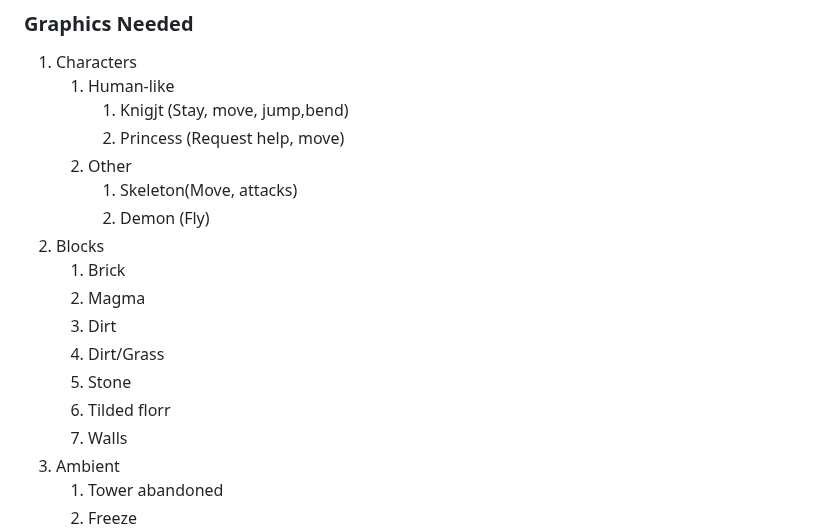
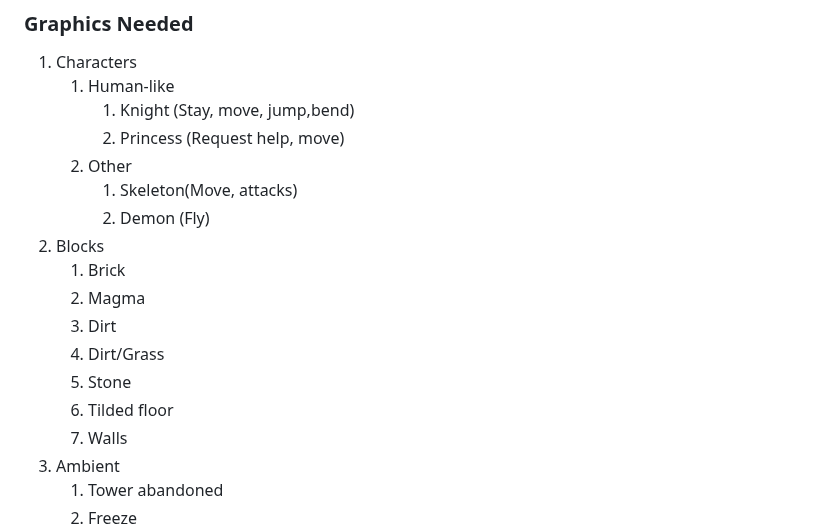
Before and after one commit to Santiago-Coronado/Jump_King_Team, a Markdown page: Videojuego/GDD_Template.md, the part around the change. Drawn GitHub-style.

```diff
--- a/Videojuego/GDD_Template.md
+++ b/Videojuego/GDD_Template.md
@@ -264,7 +264,7 @@ The characters will have a pixel-y design with attack, movement and death animat
 
 1. Characters
     1. Human-like
-        1.	Knigjt (Stay, move, jump,bend)
+        1.	Knight (Stay, move, jump,bend)
         2.	Princess (Request help, move)
     2.	Other
         1.	Skeleton(Move, attacks)
@@ -275,7 +275,7 @@ The characters will have a pixel-y design with attack, movement and death animat
     3.	Dirt
     4.	Dirt/Grass
     5.	Stone
-    6.	Tilded florr
+    6.	Tilded floor
     7.	Walls
 4.	Ambient
     1.	Tower abandoned
```
